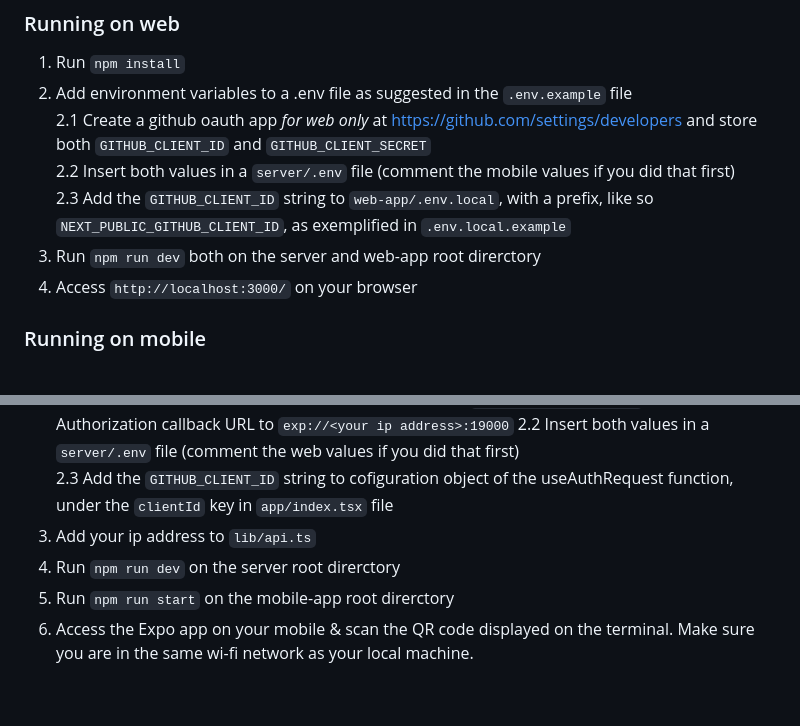
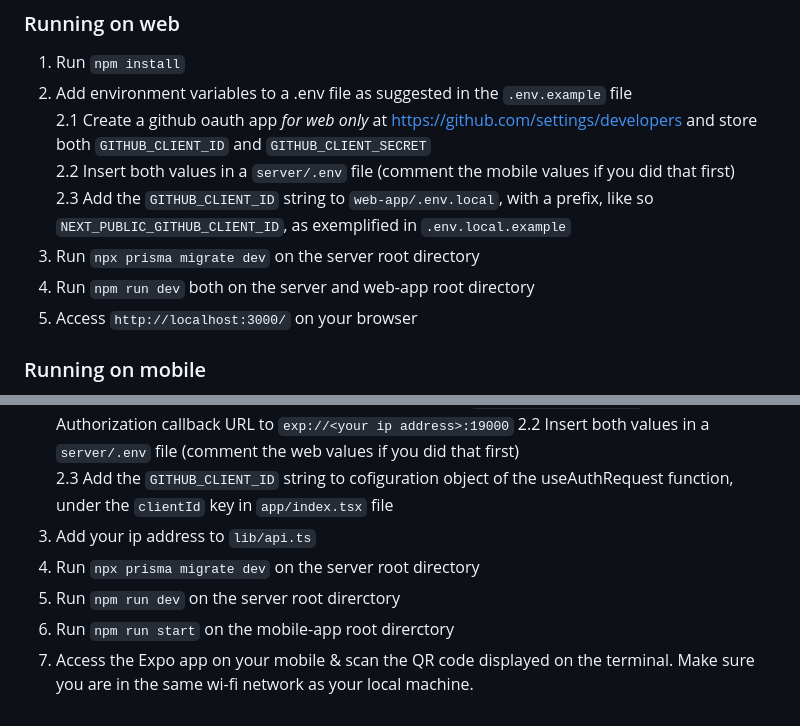
Before and after one commit to andrei-ce/spacetime, a Markdown page: README.md, 2 parts joined by grey strips. Drawn GitHub-style.

Commit message:
edit readme.md(6)

```diff
--- a/README.md
+++ b/README.md
@@ -27,8 +27,9 @@ To run this project locally, you will need to do the following steps in the proj
 2.1 Create a github oauth app *for web only* at [https://github.com/settings/developers](https://github.com/settings/developers) and store both `GITHUB_CLIENT_ID` and `GITHUB_CLIENT_SECRET`
 2.2 Insert both values in a `server/.env` file (comment the mobile values if you did that first)
 2.3 Add the `GITHUB_CLIENT_ID` string to `web-app/.env.local`, with a prefix, like so `NEXT_PUBLIC_GITHUB_CLIENT_ID`, as exemplified in `.env.local.example`
-3. Run `npm run dev` both on the server and web-app root direrctory
-4. Access `http://localhost:3000/` on your browser
+3. Run `npx prisma migrate dev` on the server root directory
+4. Run `npm run dev` both on the server and web-app root directory
+5. Access `http://localhost:3000/` on your browser
 
 ### Running on mobile
 
@@ -39,6 +40,7 @@ To run this project locally, you will need to do the following steps in the proj
 2.2 Insert both values in a `server/.env` file (comment the web values if you did that first)
 2.3 Add the `GITHUB_CLIENT_ID` string to cofiguration object of the useAuthRequest function, under the `clientId` key in `app/index.tsx` file
 3. Add your ip address to `lib/api.ts`
-4. Run `npm run dev` on the server root direrctory
-5. Run `npm run start` on the mobile-app root direrctory
-6. Access the Expo app on your mobile & scan the QR code displayed on the terminal. Make sure you are in the same wi-fi network as your local machine.
+4. Run `npx prisma migrate dev` on the server root directory
+5. Run `npm run dev` on the server root direrctory
+6. Run `npm run start` on the mobile-app root direrctory
+7. Access the Expo app on your mobile & scan the QR code displayed on the terminal. Make sure you are in the same wi-fi network as your local machine.
```
